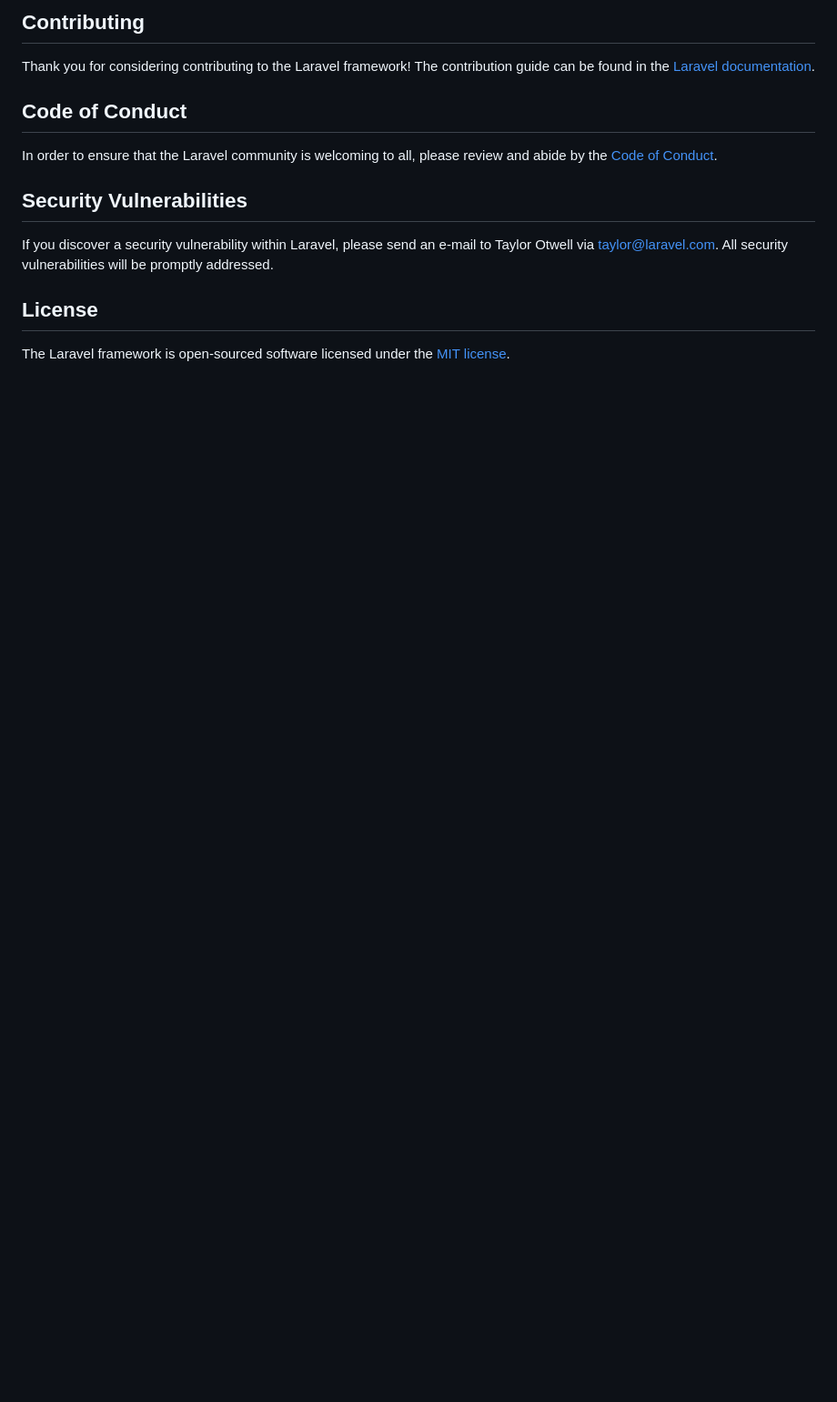
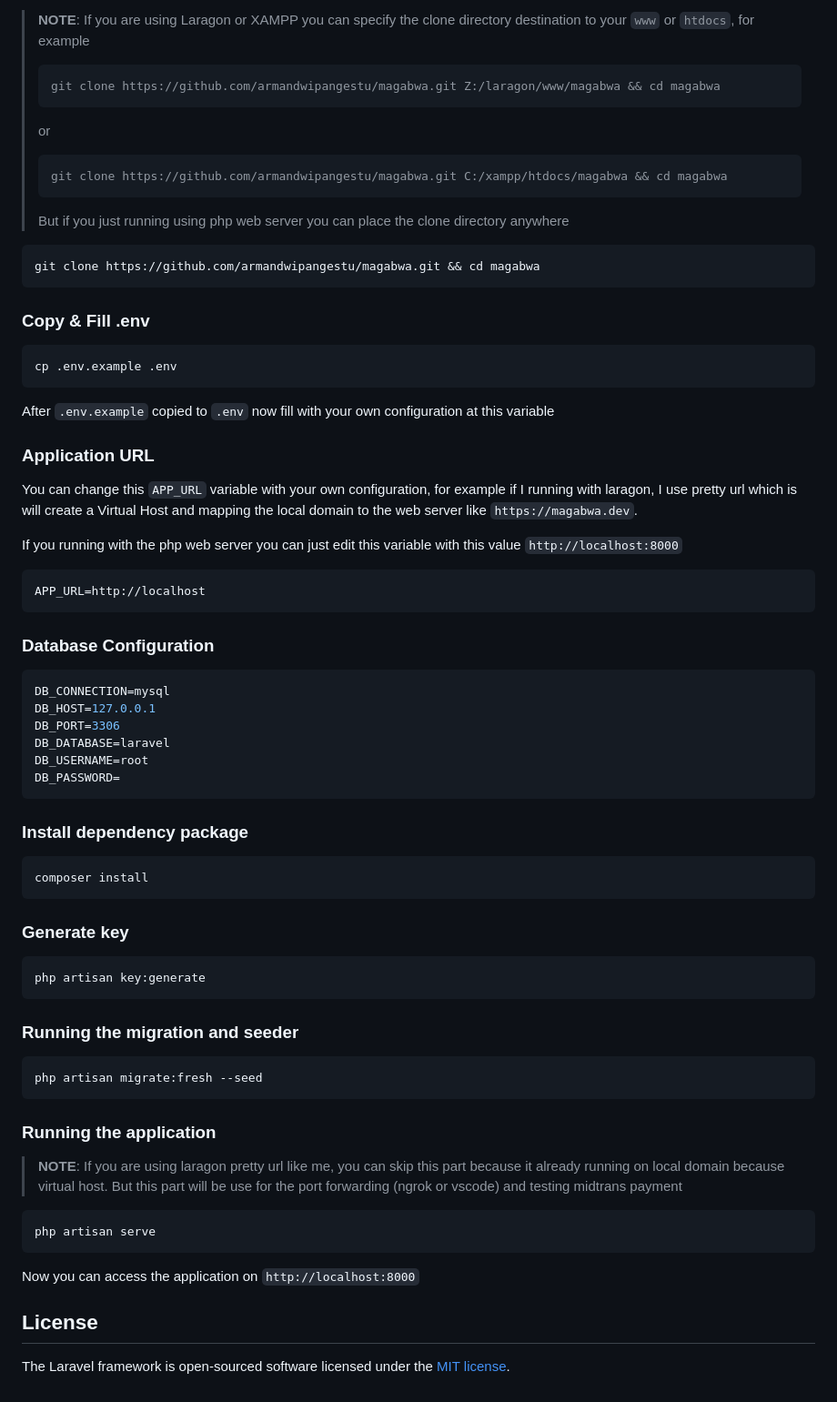
Before and after one commit to armandwipangestu/magabwa, a Markdown page: README.md, the part around the change printed below. Shown: that part at 91% size. Drawn GitHub-style; blank space fills up the shorter version.

````diff
--- a/README.md
+++ b/README.md
@@ -51,15 +41,78 @@ We would like to extend our thanks to the following sponsors for funding Laravel
 
-## Contributing
+> **NOTE**: If you are using Laragon or XAMPP you can specify the clone directory destination to your `www` or `htdocs`, for example
+>
+> ```bash
+> git clone https://github.com/armandwipangestu/magabwa.git Z:/laragon/www/magabwa && cd magabwa
+> ```
+>
+> or
+>
+> ```bash
+> git clone https://github.com/armandwipangestu/magabwa.git C:/xampp/htdocs/magabwa && cd magabwa
+> ```
+>
+> But if you just running using php web server you can place the clone directory anywhere
 
-Thank you for considering contributing to the Laravel framework! The contribution guide can be found in the [Laravel documentation](https://laravel.com/docs/contributions).
+```bash
+git clone https://github.com/armandwipangestu/magabwa.git && cd magabwa
+```
 
-## Code of Conduct
+### Copy & Fill .env
 
-In order to ensure that the Laravel community is welcoming to all, please review and abide by the [Code of Conduct](https://laravel.com/docs/contributions#code-of-conduct).
+```bash
+cp .env.example .env
+```
 
-## Security Vulnerabilities
+After `.env.example` copied to `.env` now fill with your own configuration at this variable
 
-If you discover a security vulnerability within Laravel, please send an e-mail to Taylor Otwell via [taylor@laravel.com](mailto:taylor@laravel.com). All security vulnerabilities will be promptly addressed.
+### Application URL
+
+You can change this `APP_URL` variable with your own configuration, for example if I running with laragon, I use pretty url which is will create a Virtual Host and mapping the local domain to the web server like `https://magabwa.dev`.
+
+If you running with the php web server you can just edit this variable with this value `http://localhost:8000`
+
+```bash
+APP_URL=http://localhost
+```
+
+### Database Configuration
+
+```bash
+DB_CONNECTION=mysql
+DB_HOST=127.0.0.1
+DB_PORT=3306
+DB_DATABASE=laravel
+DB_USERNAME=root
+DB_PASSWORD=
+```
+
+### Install dependency package
+
+```bash
+composer install
+```
+
+### Generate key
+
+```bash
+php artisan key:generate
+```
+
+### Running the migration and seeder
+
+```bash
+php artisan migrate:fresh --seed
+```
+
+### Running the application
+
+> **NOTE**: If you are using laragon pretty url like me, you can skip this part because it already running on local domain because virtual host. But this part will be use for the port forwarding (ngrok or vscode) and testing midtrans payment
+
+```bash
+php artisan serve
+```
+
+Now you can access the application on `http://localhost:8000`
 
 ## License
 
````
Also changed, not shown: other parts of README.md (+27 -37 lines), assets/erd.png (added), assets/preview.png (added).
